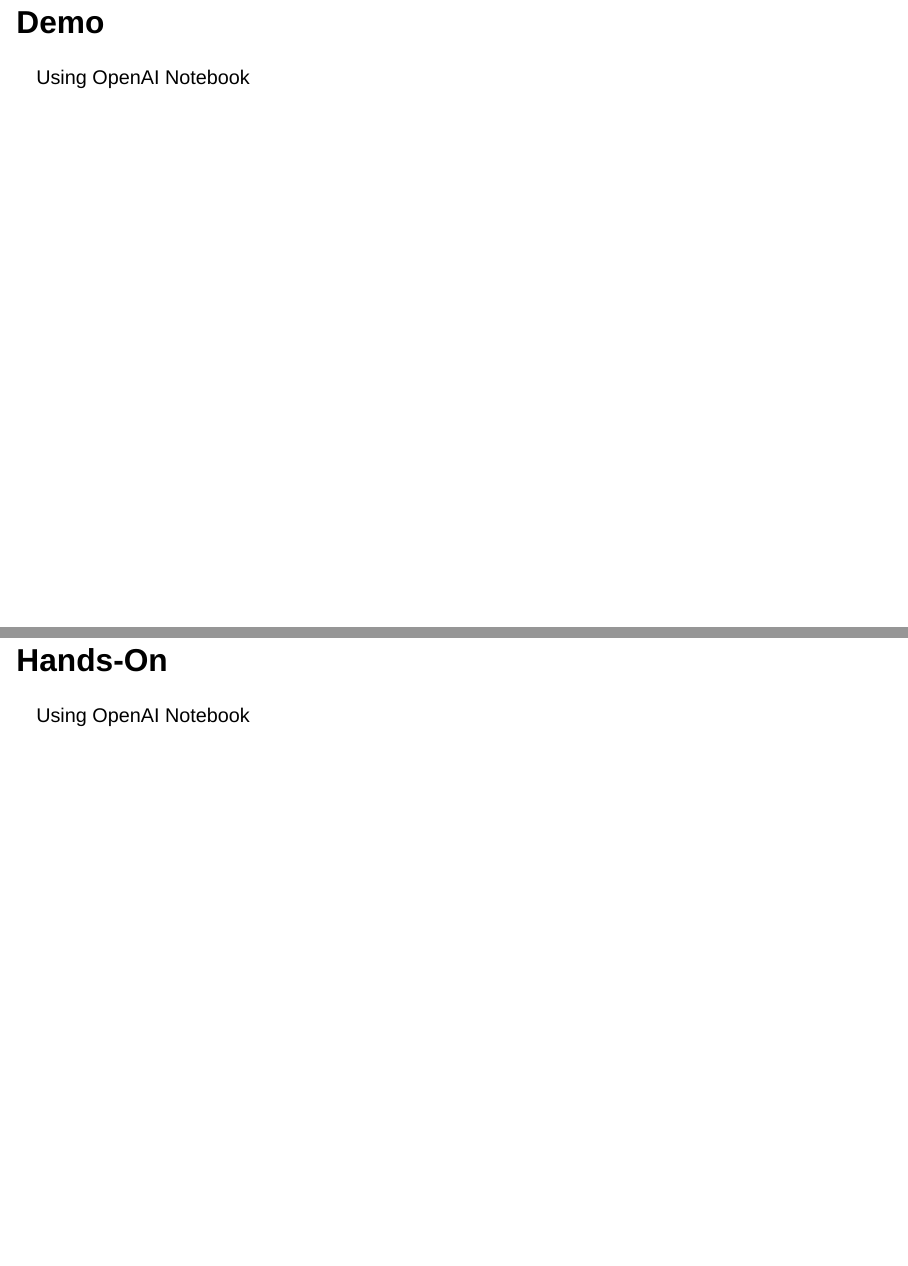
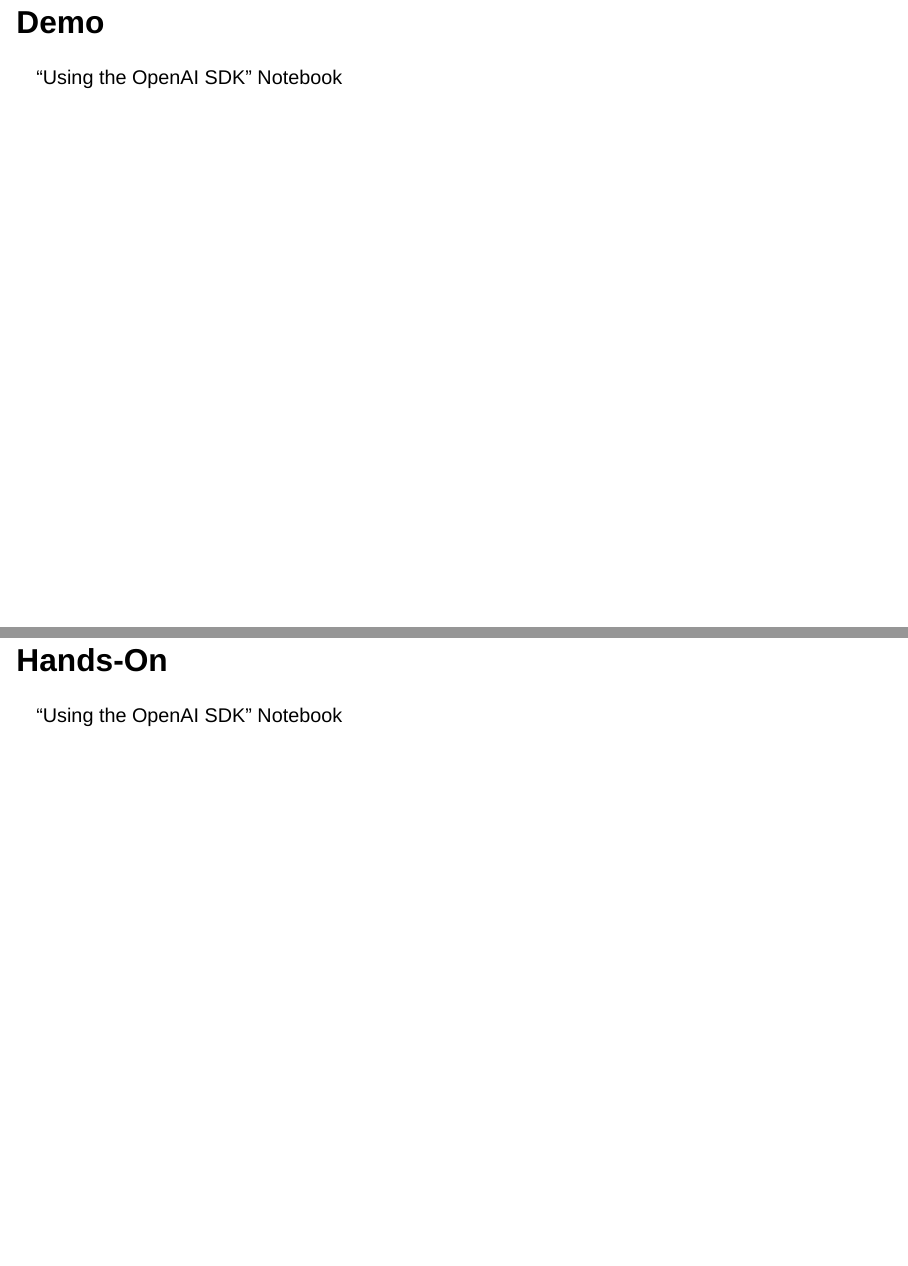
Before and after one commit to simonguest/codercub, a Quarto document (labs/08/slides.qmd): pages 11 and 12 of 25 before the commit and pages 11 and 12 of 26 after it, joined at a grey line. Rendered offline with R 4.5, knitr and Pandoc in place of Quarto, with nearby package versions; drawn as Slidy slides in place of the format the file asks for.

Commit message:
Day 8 Complete

```diff
--- a/_quarto.yml
+++ b/_quarto.yml
@@ -40,9 +40,9 @@
               target: blank
             - section: "Notebooks"
               contents:
-                - text: "Hello World! (hello_world.ipynb)"
+                - text: "Hello World!"
                   href: labs/01/notebooks/hello_world.ipynb
-                - text: "AI in Action (ai_in_action.ipynb)"
+                - text: "AI in Action"
                   href: labs/01/notebooks/ai_in_action.ipynb
         - section: "Day 2"
           contents:
@@ -51,13 +51,13 @@
               target: blank
             - section: "Notebooks"
               contents:
-                - text: "Using Pandas (pandas.ipynb)"
+                - text: "Using Pandas"
                   href: labs/02/notebooks/pandas.ipynb
-                - text: "Using Matplotlib (matplotlib.ipynb)"
+                - text: "Using Matplotlib"
                   href: labs/02/notebooks/matplotlib.ipynb
-                - text: "Exploring Air Quality (air_quality.ipynb)"
+                - text: "Exploring Air Quality"
                   href: labs/02/notebooks/air_quality.ipynb
-                - text: "Introducing Correlation (correlation.ipynb)"
+                - text: "Introducing Correlation"
                   href: labs/02/notebooks/correlation.ipynb
         - section: "Day 3"
           contents:
@@ -66,13 +66,13 @@
               target: blank
             - section: "Notebooks"
               contents:
-                - text: "Using Scikit-learn (sklearn.ipynb)"
+                - text: "Using Scikit-learn"
                   href: labs/03/notebooks/sklearn.ipynb
-                - text: "Finding Disasters (finding_disasters.ipynb)"
+                - text: "Finding Disasters"
                   href: labs/03/notebooks/finding_disasters.ipynb
-                - text: "Finding the Cause (finding_cause.ipynb)"
+                - text: "Finding the Cause"
                   href: labs/03/notebooks/finding_cause.ipynb
-                - text: "Linear Regression (regression.ipynb)"
+                - text: "Linear Regression"
                   href: labs/03/notebooks/regression.ipynb
         - section: "Day 4"
           contents:
@@ -94,13 +94,13 @@
               target: blank
             - section: "Notebooks"
               contents:
-                - text: "Face Detection (face_detection.ipynb)"
+                - text: "Face Detection"
                   href: labs/06/notebooks/face_detection.ipynb
-                - text: "Object Detection (object_detection.ipynb)"
+                - text: "Object Detection"
                   href: labs/06/notebooks/object_detection.ipynb
-                - text: "Pose Estimation (pose_landmarks.ipynb)"
+                - text: "Pose Estimation"
                   href: labs/06/notebooks/pose_landmarks.ipynb
-                - text: "3D Pose Avatar (pose_avatar.ipynb)"
+                - text: "3D Pose Avatar"
                   href: labs/06/notebooks/pose_avatar.ipynb
         - section: "Day 7"
           contents:
@@ -109,13 +109,13 @@
               target: blank
             - section: "Notebooks"
               contents:
-                - text: "Gesture Recognition (gesture_recognition.ipynb)"
+                - text: "Gesture Recognition"
                   href: labs/07/notebooks/gesture_recognition.ipynb
-                - text: "Image Segmentation (image_segmentation.ipynb)"
+                - text: "Image Segmentation"
                   href: labs/07/notebooks/image_segmentation.ipynb
-                - text: "Tosh, Qaychi, Qog'oz (tosh_qaychi_qogoz.ipynb)"
+                - text: "Tosh, Qaychi, Qog'oz"
                   href: labs/07/notebooks/tosh_qaychi_qogoz.ipynb
-                - text: "Gesture Painter (gesture_painter.ipynb)"
+                - text: "Gesture Painter"
                   href: labs/07/notebooks/gesture_painter.ipynb
 
         - section: "Day 8"
@@ -129 +129,2 @@
                   href: labs/08/notebooks/word2vec.ipynb
+                - text: "Using the OpenAI SDK"
--- a/labs/08/slides.qmd
+++ b/labs/08/slides.qmd
@@ -67,11 +67,15 @@
 
 # Demo
 
-Using OpenAI Notebook
+"Using the OpenAI SDK" Notebook
 
 # Hands-On
 
-Using OpenAI Notebook
+"Using the OpenAI SDK" Notebook
+
+# Hands-On
+
+Try making your own `system` and `user` prompt.
 
 # "Why do we have to wait for the answer?"
 
```
Also changed, not shown: _quarto.yml (11 more changed lines), labs/08/slides.qmd (8 more changed lines), 2 other files.
